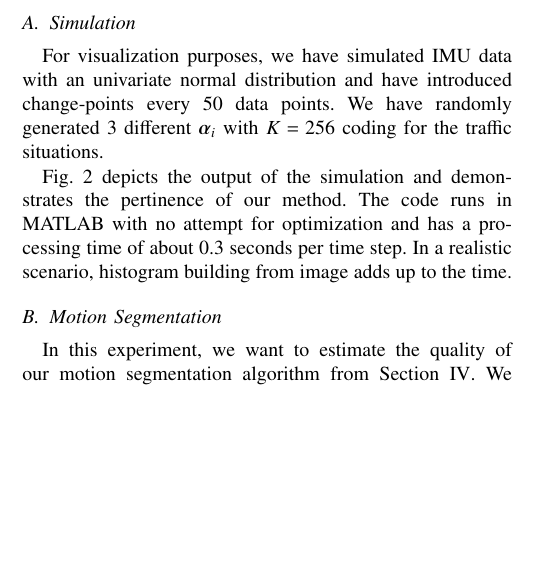
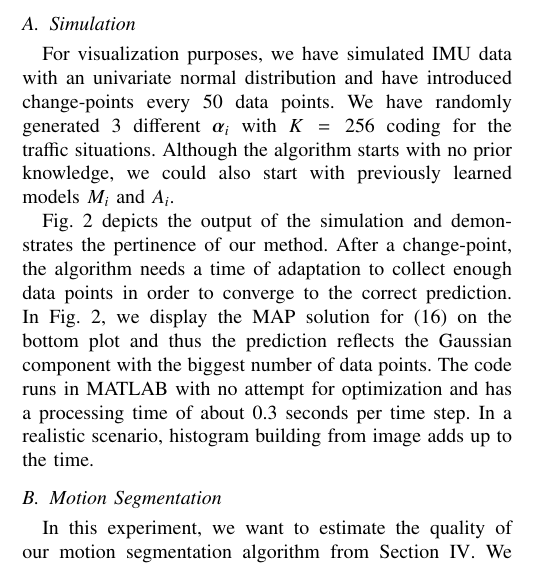
Before and after one commit to jmaye/boldb, a LaTeX paper (paper/main.tex, which reads paper/src/experiments.tex): part of one column of page 5 of 6 before the commit and part of one column of page 5 of 7 after it, cut so that both start at the same text, the shorter picture padded with empty space. Compiled offline with pdfLaTeX.

Commit message:
more on simulation

```diff
--- a/paper/src/experiments.tex
+++ b/paper/src/experiments.tex
@@ -17,12 +17,18 @@ with a detailed analysis of all the components.
 For visualization purposes, we have simulated IMU data with an univariate normal
 distribution and have introduced change-points every $50$ data points. We have
 randomly generated 3 different $\boldsymbol{\alpha}_i$ with $K=256$ coding for
-the traffic situations.
+the traffic situations. Although the algorithm starts with no prior knowledge,
+we could also start with previously learned models $M_i$ and $A_i$.
 
 Fig.~\ref{fig:simulation} depicts the output of the simulation and demonstrates
-the pertinence of our method. The code runs in MATLAB with no attempt for
-optimization and has a processing time of about $0.3$ seconds per time step. In
-a realistic scenario, histogram building from image adds up to the time.
+the pertinence of our method. After a change-point, the algorithm needs a time
+of adaptation to collect enough data points in order to converge to the correct
+prediction. In Fig.~\ref{fig:simulation}, we display the MAP solution for
+\eqref{eqn:action} on the bottom plot and thus the prediction reflects the
+Gaussian component with the biggest number of data points. The code runs in
+MATLAB with no attempt for optimization and has a processing time of about
+$0.3$ seconds per time step. In a realistic scenario, histogram building from
+image adds up to the time.
 
 \begin{figure}[t]
 \centering
```
